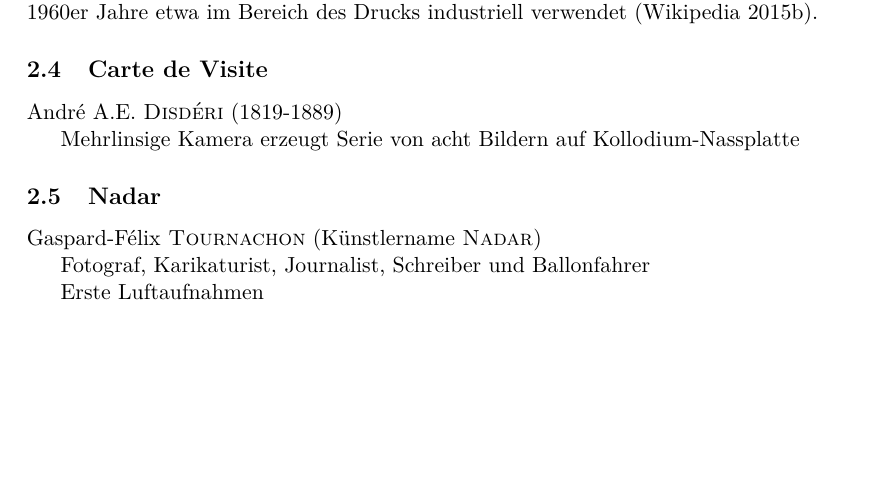
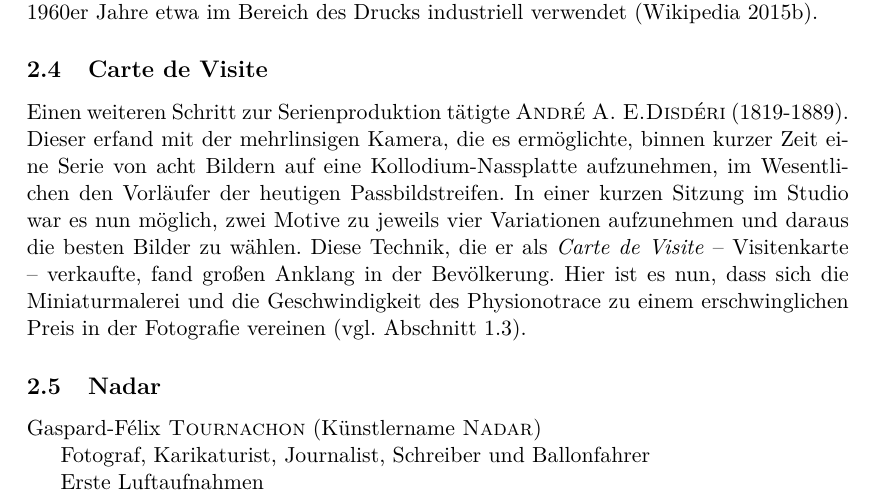
Before and after one commit to sunsided/sozio-psl, a LaTeX paper (main.tex): part of page 8 of 18, cut so that both start at the same text, the shorter picture padded with empty space. Compiled offline with pdfLaTeX.

Commit message:
Carte de Visite

```diff
--- a/main.tex
+++ b/main.tex
@@ -243,9 +243,9 @@ Trotz des hohen Aufwandes des Verfahrens -- die (durchaus schweren) Glasplatten
 
 \subsection{Carte de Visite}
 
-André A.E. \name{Disdéri} (1819-1889)
-
-Mehrlinsige Kamera erzeugt Serie von acht Bildern auf Kollodium-Nassplatte
+Einen weiteren Schritt zur Serienproduktion tätigte \name{André A. E.Disdéri} (1819-1889). Dieser erfand mit der mehrlinsigen Kamera, die es ermöglichte, binnen kurzer Zeit eine Serie von acht Bildern auf eine Kollodium-Nassplatte aufzunehmen, im Wesentlichen den Vorläufer der heutigen Passbildstreifen.
+In einer kurzen Sitzung im Studio war es nun möglich, zwei Motive zu jeweils vier Variationen aufzunehmen und daraus die besten Bilder zu wählen.
+Diese Technik, die er als \textit{Carte de Visite} -- Visitenkarte -- verkaufte, fand großen Anklang in der Bevölkerung. Hier ist es nun, dass sich die Miniaturmalerei und die Geschwindigkeit des Physionotrace zu einem erschwinglichen Preis in der Fotografie vereinen (vgl. \cref{sec:ursprung_portrait}).
 
 \subsection{Nadar}
 
```
